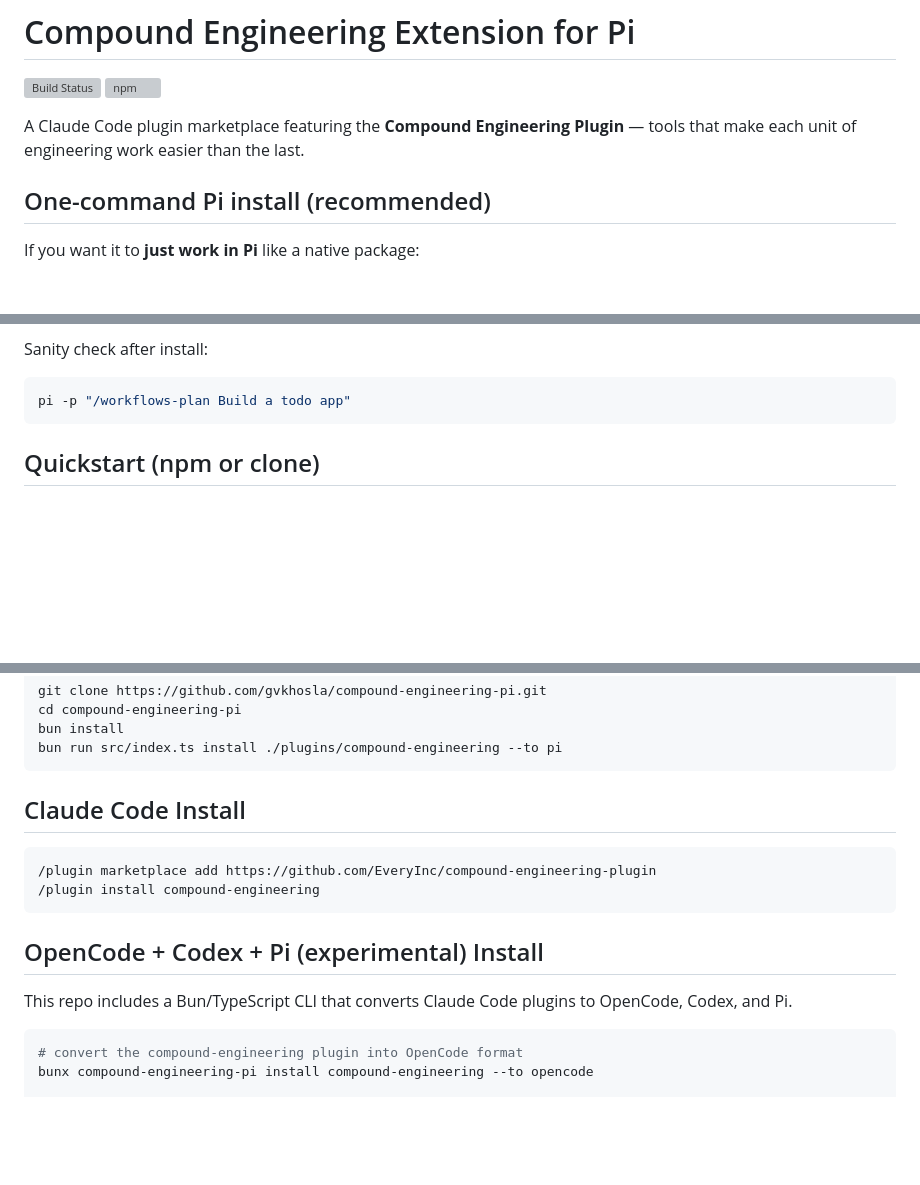
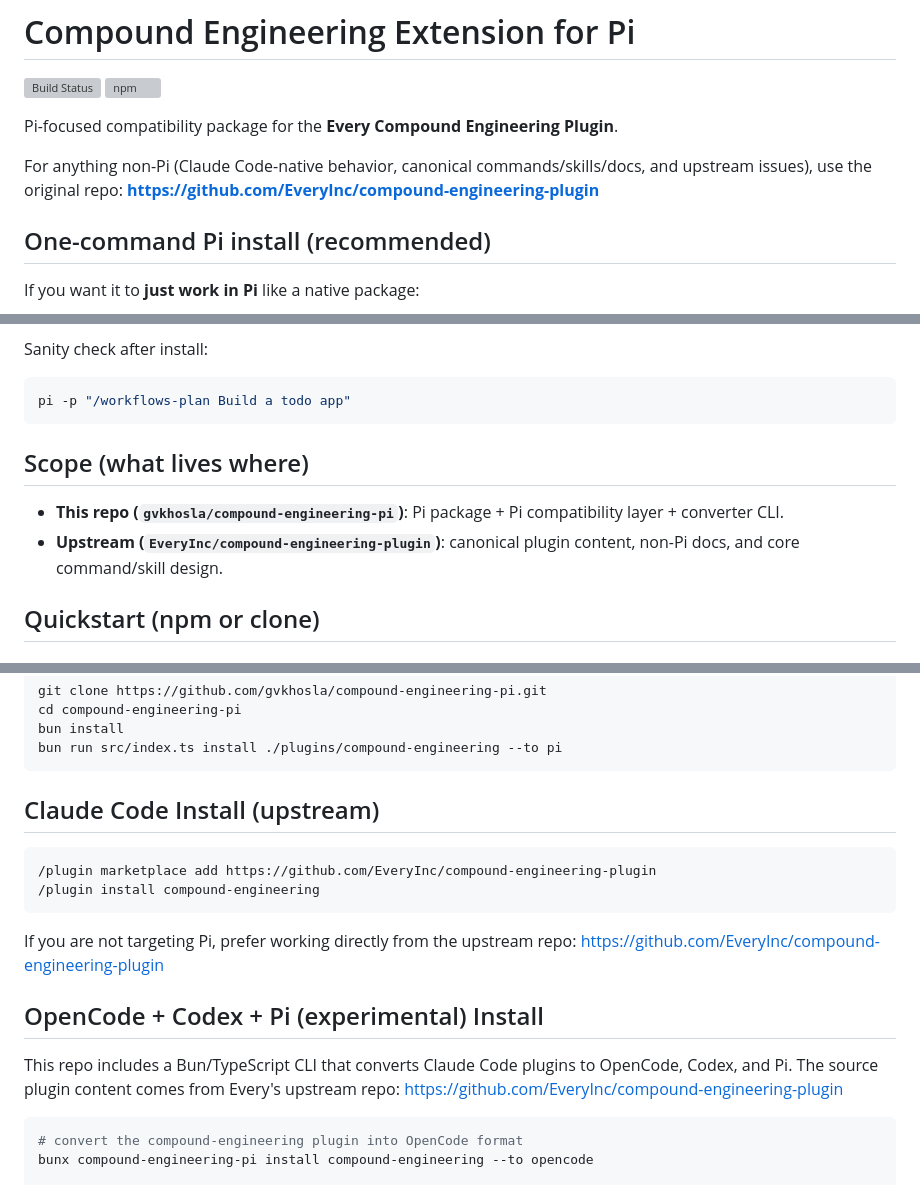
Before and after one commit to gvkhosla/compound-engineering-pi, a Markdown page: README.md, 3 parts joined by grey strips. GitHub-like rendering; blank space fills up the shorter version; grey boxes are pictures that could not be loaded.

Commit message:
docs: point non-Pi usage and references to Every upstream repo

````diff
--- a/README.md
+++ b/README.md
@@ -3,7 +3,10 @@
 [![Build Status](https://github.com/gvkhosla/compound-engineering-pi/actions/workflows/ci.yml/badge.svg)](https://github.com/gvkhosla/compound-engineering-pi/actions/workflows/ci.yml)
 [![npm](https://img.shields.io/npm/v/compound-engineering-pi)](https://www.npmjs.com/package/compound-engineering-pi)
 
-A Claude Code plugin marketplace featuring the **Compound Engineering Plugin** — tools that make each unit of engineering work easier than the last.
+Pi-focused compatibility package for the **Every Compound Engineering Plugin**.
+
+For anything non-Pi (Claude Code-native behavior, canonical commands/skills/docs, and upstream issues), use the original repo:
+**https://github.com/EveryInc/compound-engineering-plugin**
 
 ## One-command Pi install (recommended)
 
@@ -24,6 +27,11 @@ Sanity check after install:
 ```bash
 pi -p "/workflows-plan Build a todo app"
 ```
+
+## Scope (what lives where)
+
+- **This repo (`gvkhosla/compound-engineering-pi`)**: Pi package + Pi compatibility layer + converter CLI.
+- **Upstream (`EveryInc/compound-engineering-plugin`)**: canonical plugin content, non-Pi docs, and core command/skill design.
 
 ## Quickstart (npm or clone)
 
@@ -48,16 +56,21 @@ bun install
 bun run src/index.ts install ./plugins/compound-engineering --to pi
 ```
 
-## Claude Code Install
+## Claude Code Install (upstream)
 
 ```bash
 /plugin marketplace add https://github.com/EveryInc/compound-engineering-plugin
 /plugin install compound-engineering
 ```
 
+If you are not targeting Pi, prefer working directly from the upstream repo:
+https://github.com/EveryInc/compound-engineering-plugin
+
 ## OpenCode + Codex + Pi (experimental) Install
 
 This repo includes a Bun/TypeScript CLI that converts Claude Code plugins to OpenCode, Codex, and Pi.
+The source plugin content comes from Every's upstream repo:
+https://github.com/EveryInc/compound-engineering-plugin
 
 ```bash
 # convert the compound-engineering plugin into OpenCode format
````
Also changed, not shown: other parts of README.md (+1 -1 lines).
